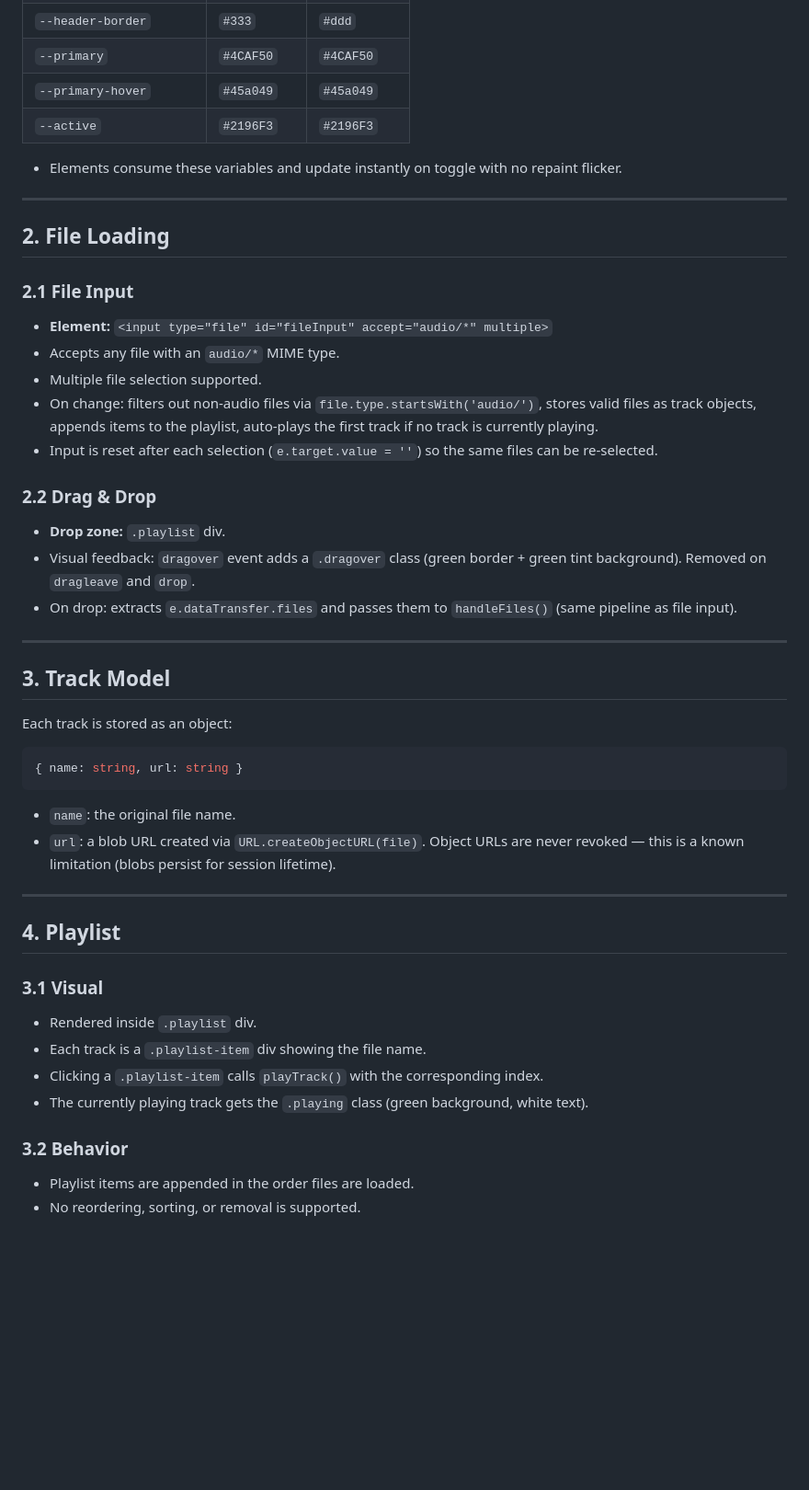
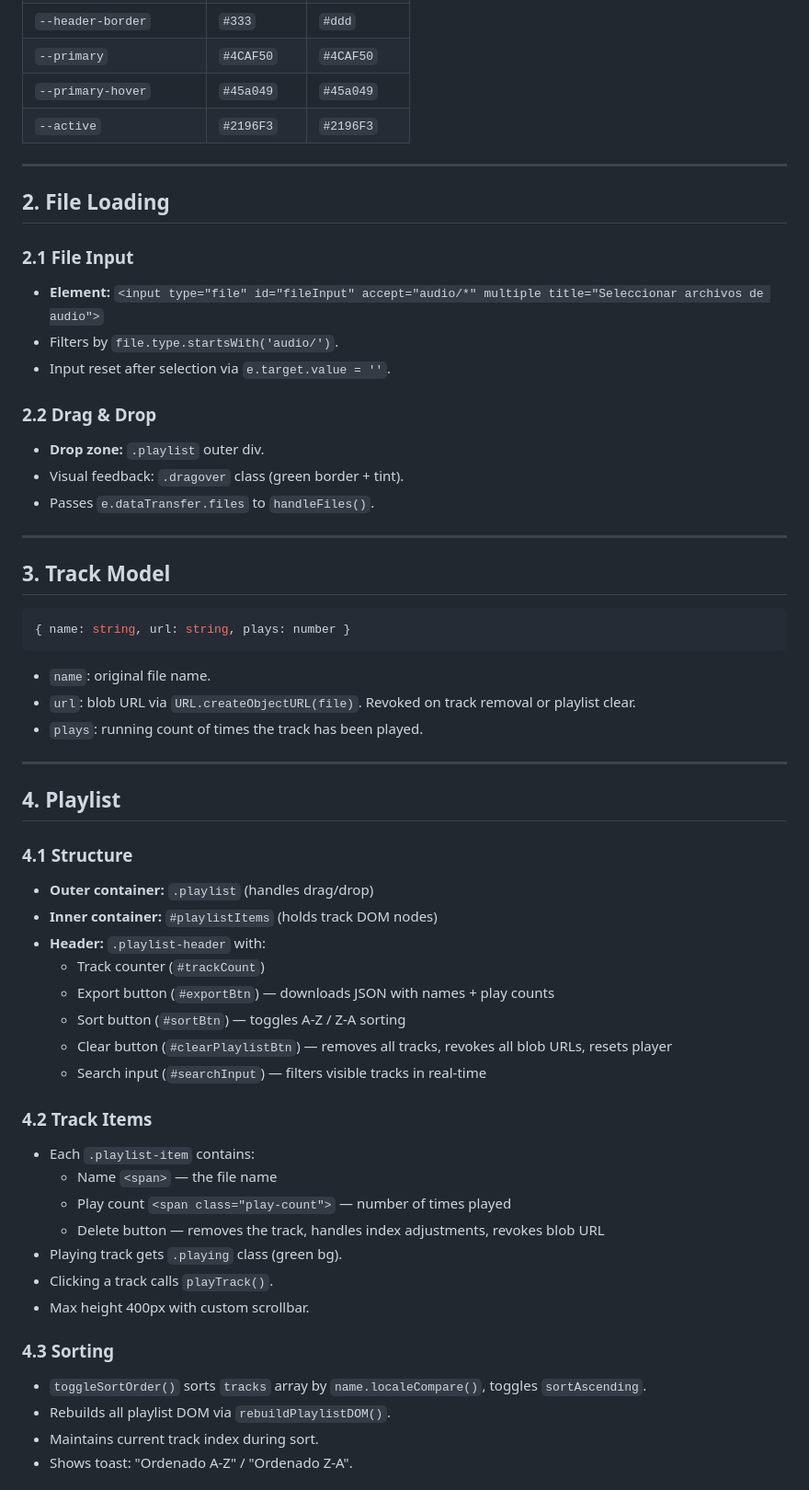
Before and after one commit to atzx/Tool_Reproductor_mp3, a Markdown page: SPEC.md, the part around one of its changes. Shown at 92% size. Rendered like a GitHub page; blank space fills up the shorter version.

````diff
--- a/SPEC.md
+++ b/SPEC.md
@@ -38,45 +36,57 @@ All themed colors are controlled via CSS variables defined on `:root`. The `body
 | `--primary-hover`      | `#45a049`     | `#45a049`     |
 | `--active`             | `#2196F3`     | `#2196F3`     |
 
-- Elements consume these variables and update instantly on toggle with no repaint flicker.
-
 ---
 
 ## 2. File Loading
 
 ### 2.1 File Input
-- **Element:** `<input type="file" id="fileInput" accept="audio/*" multiple>`
-- Accepts any file with an `audio/*` MIME type.
-- Multiple file selection supported.
-- On change: filters out non-audio files via `file.type.startsWith('audio/')`, stores valid files as track objects, appends items to the playlist, auto-plays the first track if no track is currently playing.
-- Input is reset after each selection (`e.target.value = ''`) so the same files can be re-selected.
+- **Element:** `<input type="file" id="fileInput" accept="audio/*" multiple title="Seleccionar archivos de audio">`
+- Filters by `file.type.startsWith('audio/')`.
+- Input reset after selection via `e.target.value = ''`.
 
 ### 2.2 Drag & Drop
-- **Drop zone:** `.playlist` div.
-- Visual feedback: `dragover` event adds a `.dragover` class (green border + green tint background). Removed on `dragleave` and `drop`.
-- On drop: extracts `e.dataTransfer.files` and passes them to `handleFiles()` (same pipeline as file input).
+- **Drop zone:** `.playlist` outer div.
+- Visual feedback: `.dragover` class (green border + tint).
+- Passes `e.dataTransfer.files` to `handleFiles()`.
 
 ---
 
 ## 3. Track Model
 
-Each track is stored as an object:
 ```js
-{ name: string, url: string }
+{ name: string, url: string, plays: number }
 ```
-- `name`: the original file name.
-- `url`: a blob URL created via `URL.createObjectURL(file)`. Object URLs are never revoked — this is a known limitation (blobs persist for session lifetime).
+- `name`: original file name.
+- `url`: blob URL via `URL.createObjectURL(file)`. Revoked on track removal or playlist clear.
+- `plays`: running count of times the track has been played.
 
 ---
 
 ## 4. Playlist
 
-### 3.1 Visual
-- Rendered inside `.playlist` div.
-- Each track is a `.playlist-item` div showing the file name.
-- Clicking a `.playlist-item` calls `playTrack()` with the corresponding index.
-- The currently playing track gets the `.playing` class (green background, white text).
+### 4.1 Structure
+- **Outer container:** `.playlist` (handles drag/drop)
+- **Inner container:** `#playlistItems` (holds track DOM nodes)
+- **Header:** `.playlist-header` with:
+  - Track counter (`#trackCount`)
+  - Export button (`#exportBtn`) — downloads JSON with names + play counts
+  - Sort button (`#sortBtn`) — toggles A-Z / Z-A sorting
+  - Clear button (`#clearPlaylistBtn`) — removes all tracks, revokes all blob URLs, resets player
+  - Search input (`#searchInput`) — filters visible tracks in real-time
 
-### 3.2 Behavior
-- Playlist items are appended in the order files are loaded.
-- No reordering, sorting, or removal is supported.
+### 4.2 Track Items
+- Each `.playlist-item` contains:
+  - Name `<span>` — the file name
+  - Play count `<span class="play-count">` — number of times played
+  - Delete button — removes the track, handles index adjustments, revokes blob URL
+- Playing track gets `.playing` class (green bg).
+- Clicking a track calls `playTrack()`.
+- Max height 400px with custom scrollbar.
+
+### 4.3 Sorting
+- `toggleSortOrder()` sorts `tracks` array by `name.localeCompare()`, toggles `sortAscending`.
+- Rebuilds all playlist DOM via `rebuildPlaylistDOM()`.
+- Maintains current track index during sort.
+- Shows toast: "Ordenado A-Z" / "Ordenado Z-A".
+
````
Also changed, not shown: other parts of SPEC.md (+160 -85 lines).
